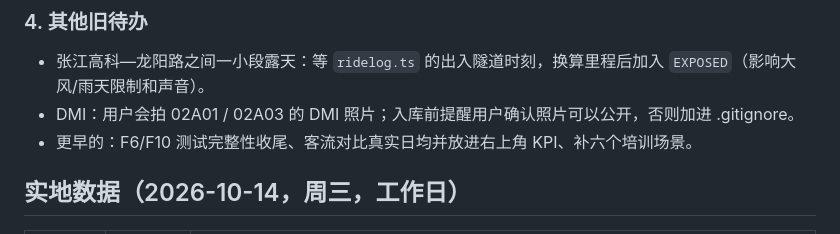
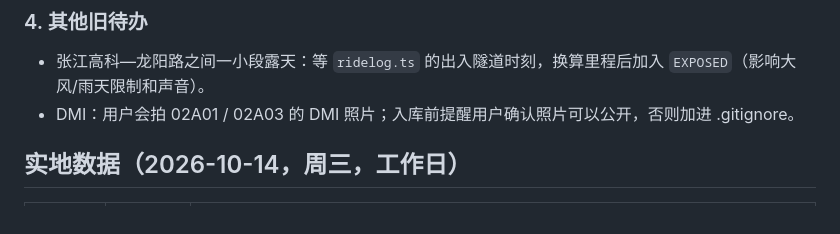
Before and after one commit to SHENGJIE-WANG-4102/ATSSIM, a Markdown page: docs/handoff-claude-local.md, the part around the change. GitHub-like rendering.

Commit message:
Drop stale items from the local handoff
The six training scenarios, the 今日客流 header KPI and the test-integrity
round are already in the code (src/sim/scenario.ts, src/ui/header.ts,
docs/HANDOVER.md); they were listed as open by mistake.

Co-Authored-By: Claude Opus 5.5 <noreply@anthropic.com>
Claude-Session: https://claude.ai/code/session_01E4k6CcvoHZvDJPc1YGCbxH

```diff
--- a/docs/handoff-claude-local.md
+++ b/docs/handoff-claude-local.md
@@ -64,7 +64,6 @@
 
 - 张江高科—龙阳路之间一小段露天：等 `ridelog.ts` 的出入隧道时刻，换算里程后加入 `EXPOSED`（影响大风/雨天限制和声音）。
 - DMI：用户会拍 02A01 / 02A03 的 DMI 照片；入库前提醒用户确认照片可以公开，否则加进 .gitignore。
-- 更早的：F6/F10 测试完整性收尾、客流对比真实日均并放进右上角 KPI、补六个培训场景。
 
 ## 实地数据（2026-10-14，周三，工作日）
 
```
